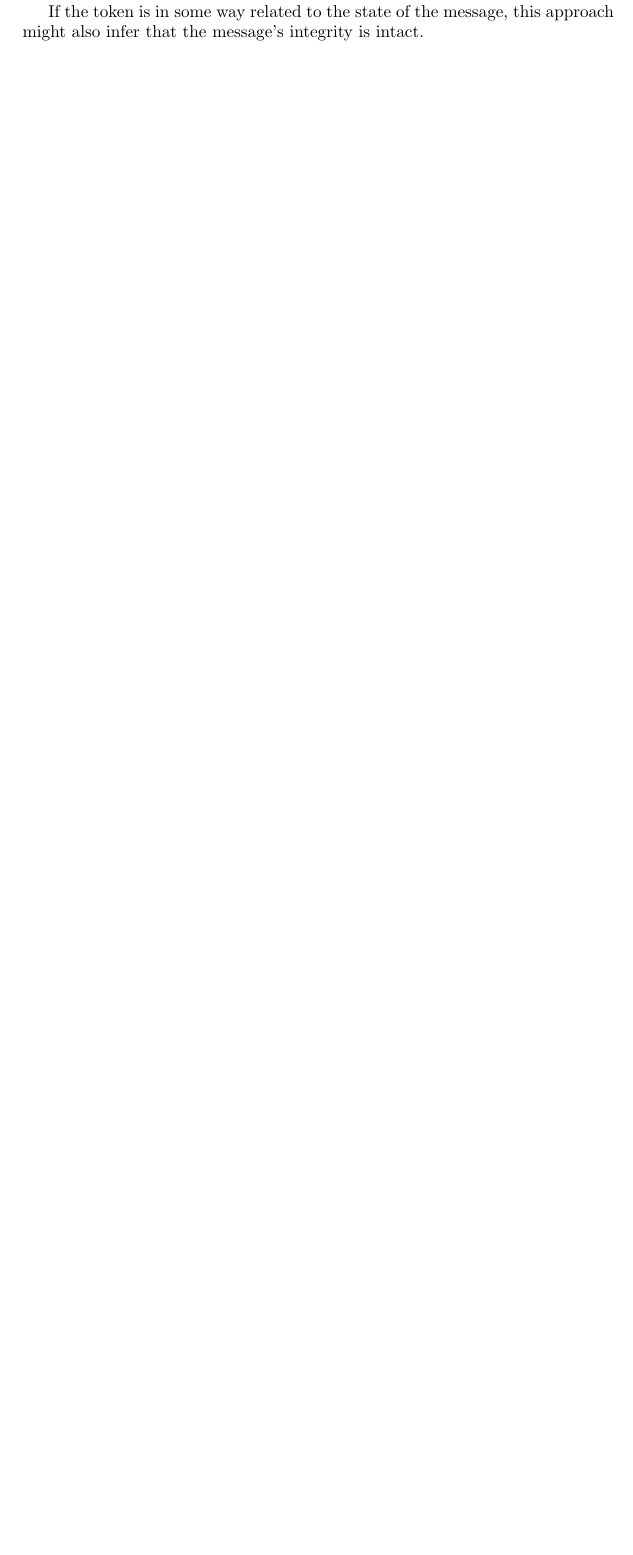
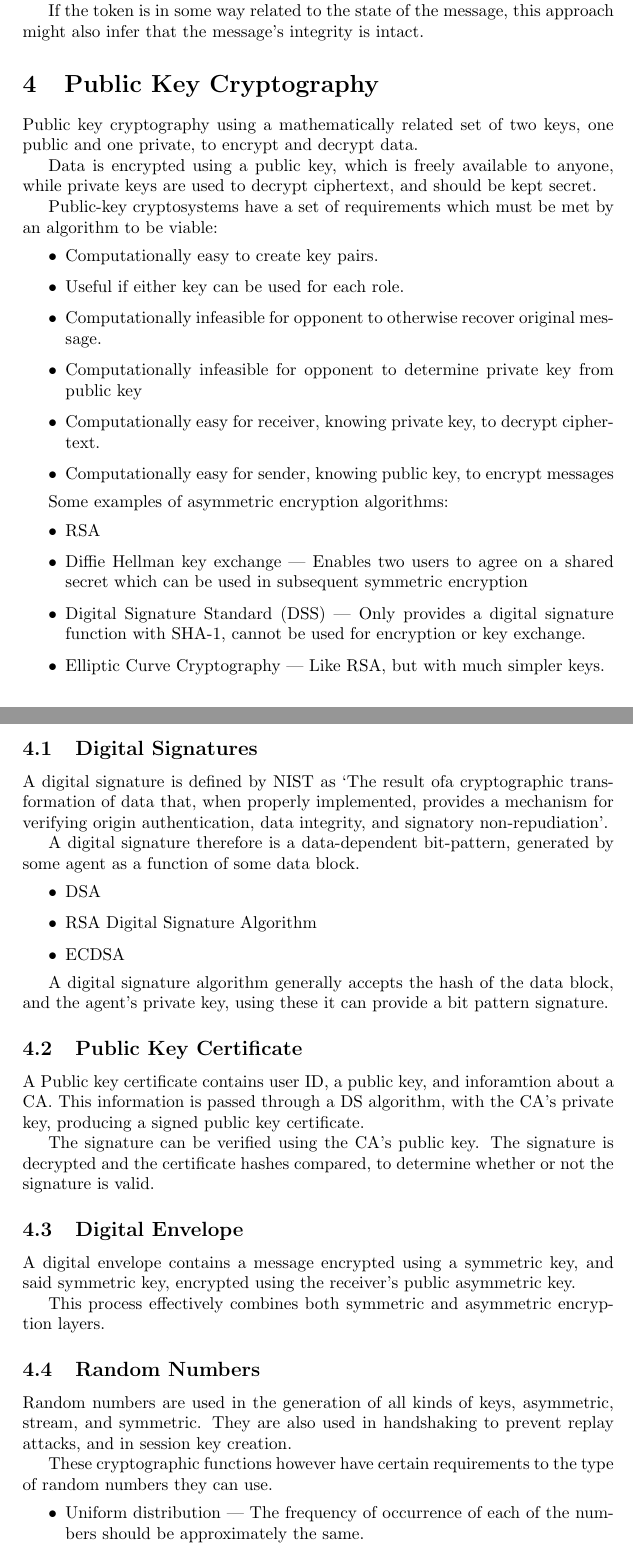
Before and after one commit to Nathcat/Lecture-Notes, a LaTeX document (Year 3/Intro to Computer Security/Intro-to-Computer-Security.tex, which reads Year 3/Intro to Computer Security/Public-Key-Cryptography.tex): part of page 5 of 5 before the commit and two parts of pages 5 and 6 of 6 after it, the two joined at a grey line, cut so that both start at the same text, the shorter picture padded with empty space. Compiled offline with pdfLaTeX.

Commit message:
Public key cryptography

```diff
--- /dev/null
+++ b/Year 3/Intro to Computer Security/Public-Key-Cryptography.tex
@@ -0,0 +1,64 @@
+\section{Public Key Cryptography}
+Public key cryptography using a mathematically related set of two keys,
+one public and one private, to encrypt and decrypt data.
+
+Data is encrypted using a public key, which is freely available to anyone,
+while private keys are used to decrypt ciphertext, and should be kept secret.
+
+Public-key cryptosystems have a set of requirements which must be
+met by an algorithm to be viable:
+\begin{itemize}
+    \item Computationally easy to create key pairs.
+    \item Useful if either key can be used for each role.
+    \item Computationally infeasible for opponent to otherwise recover original message.
+    \item Computationally infeasible for opponent to determine private key from public key
+    \item Computationally easy for receiver, knowing private key, to decrypt ciphertext.
+    \item Computationally easy for sender, knowing public key, to encrypt messages
+\end{itemize}
+
+Some examples of asymmetric encryption algorithms:
+\begin{itemize}
+    \item RSA
+    \item Diffie Hellman key exchange --- Enables two users to agree on a shared secret which can be used in subsequent symmetric encryption
+    \item Digital Signature Standard (DSS) --- Only provides a digital signature function with SHA-1, cannot be used for encryption or key exchange.
+    \item Elliptic Curve Cryptography --- Like RSA, but with much simpler keys.
+\end{itemize}
+
+
+\subsection{Digital Signatures}
+A digital signature is defined by NIST as `The result ofa cryptographic transformation of data that,
+when properly implemented, provides a mechanism for verifying origin authentication, data integrity, and
+signatory non-repudiation'.
+
+A digital signature therefore is a data-dependent bit-pattern, generated by some agent as a function of some data block.
+\begin{itemize}
+    \item DSA
+    \item RSA Digital Signature Algorithm
+    \item ECDSA
+\end{itemize}
+
+A digital signature algorithm generally accepts the hash of the data block, and the agent's private key,
+using these it can provide a bit pattern signature.
+
+\subsection{Public Key Certificate}
+A Public key certificate contains user ID, a public key, and inforamtion about a CA.
+This information is passed through a DS algorithm, with the CA's private key, producing a signed
+public key certificate.
+
+The signature can be verified using the CA's public key. The signature is decrypted and the certificate hashes compared,
+to determine whether or not the signature is valid.
+
+\subsection{Digital Envelope}
+A digital envelope contains a message encrypted using a symmetric key, and said symmetric key, encrypted
+using the receiver's public asymmetric key.
+
+This process effectively combines both symmetric and asymmetric encryption layers.
+
+\subsection{Random Numbers}
+Random numbers are used in the generation of all kinds of keys, asymmetric, stream, and symmetric. They are also used in handshaking to
+prevent replay attacks, and in session key creation.
+
+These cryptographic functions however have certain requirements to the type of random numbers they can use.
+\begin{itemize}
+    \item Uniform distribution --- The frequency of occurrence of each of the numbers should be approximately the same.
+    \item Independence --- No one value in the sequence can be inferred from the others.
```
Also changed, not shown: Year 3/Intro to Computer Security/Intro-to-Computer-Security.tex (+2 -0 lines), Year 3/Intro to Computer Security/Public-Key-Cryptography.tex (7 more changed lines).
